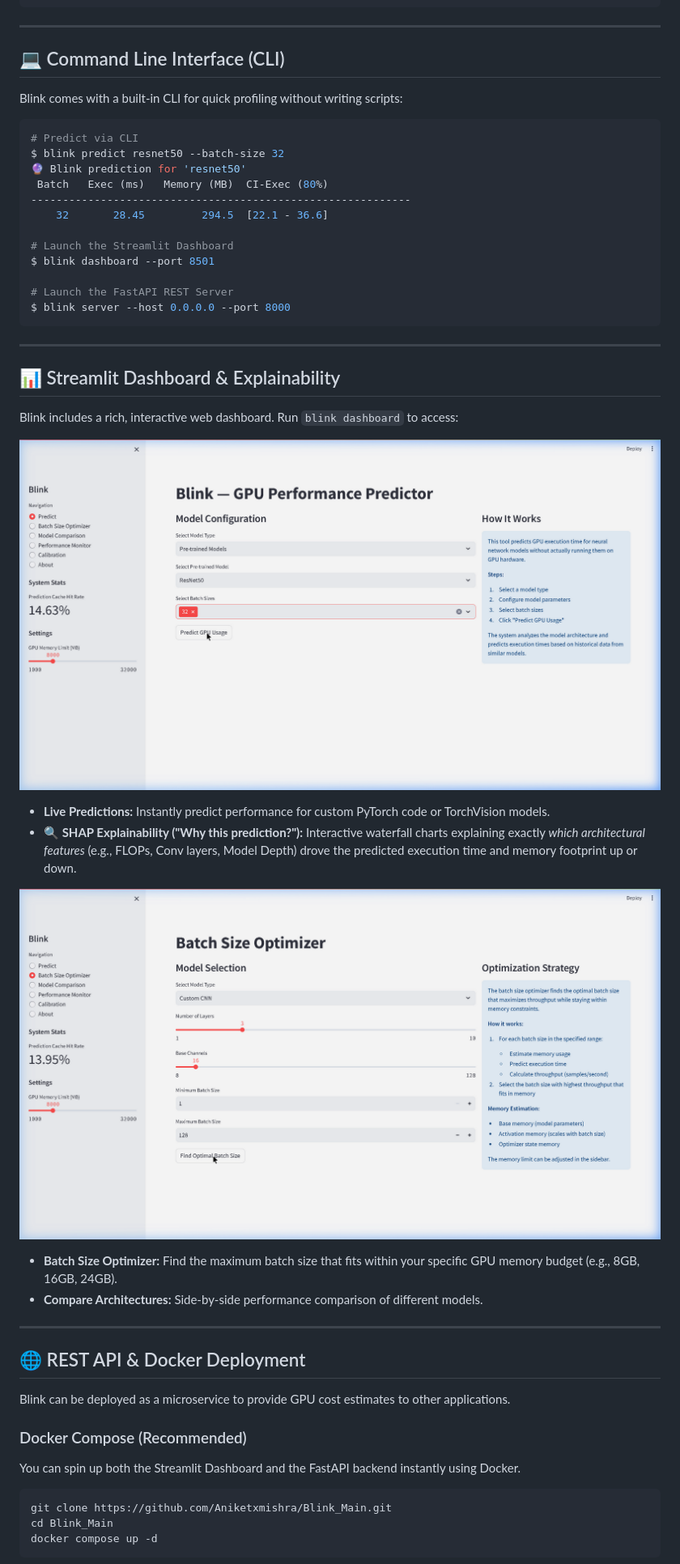
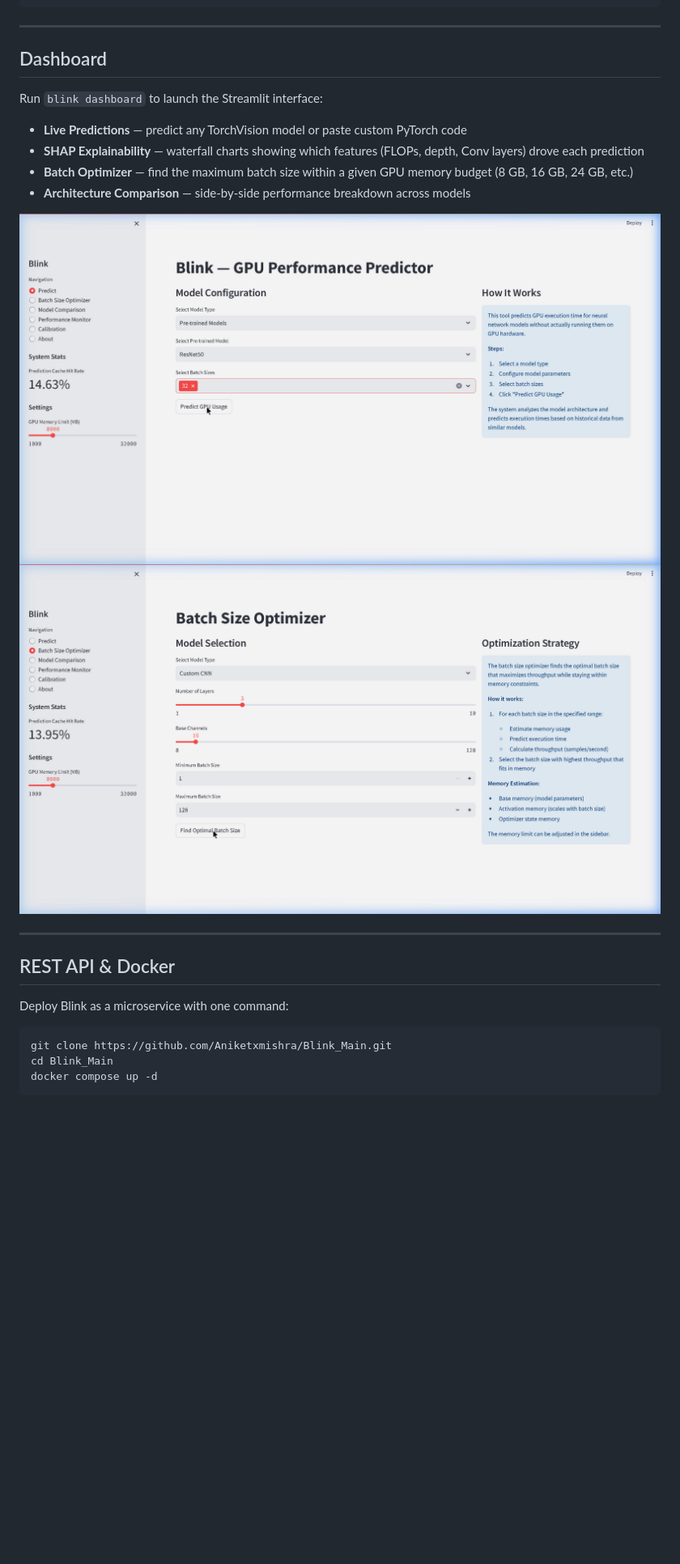
Before and after one commit to Aniketxmishra/Blink_Main, a Markdown page: README.md, the part around one of its changes. Shown at 81% size. Drawn GitHub-style; blank space fills up the shorter version.

````diff
--- a/README.md
+++ b/README.md
@@ -60,49 +96,23 @@ sweep = predictor.predict_batch("resnet50", batch_sizes=[1, 16, 32, 64])
 
 ---
 
-## 💻 Command Line Interface (CLI)
+## Dashboard
 
-Blink comes with a built-in CLI for quick profiling without writing scripts:
+Run `blink dashboard` to launch the Streamlit interface:
 
-```bash
-# Predict via CLI
-$ blink predict resnet50 --batch-size 32
-🔮 Blink prediction for 'resnet50'
- Batch   Exec (ms)   Memory (MB)  CI-Exec (80%)
-------------------------------------------------------------
-    32       28.45         294.5  [22.1 - 36.6]
+- **Live Predictions** — predict any TorchVision model or paste custom PyTorch code
+- **SHAP Explainability** — waterfall charts showing which features (FLOPs, depth, Conv layers) drove each prediction
+- **Batch Optimizer** — find the maximum batch size within a given GPU memory budget (8 GB, 16 GB, 24 GB, etc.)
+- **Architecture Comparison** — side-by-side performance breakdown across models
 
-# Launch the Streamlit Dashboard
-$ blink dashboard --port 8501
-
-# Launch the FastAPI REST Server
-$ blink server --host 0.0.0.0 --port 8000
-```
+![Blink Dashboard SHAP Demo](results/figures/dashboard_shap_demo.png)
+![Blink Batch Optimizer](results/figures/dashboard_batch_optimizer.png)
 
 ---
 
-## 📊 Streamlit Dashboard & Explainability
+## REST API & Docker
 
-Blink includes a rich, interactive web dashboard. Run `blink dashboard` to access:
-
-![Blink Dashboard SHAP Explainability Demo](results/figures/dashboard_shap_demo.png)
-
-- **Live Predictions:** Instantly predict performance for custom PyTorch code or TorchVision models.
-- **🔍 SHAP Explainability ("Why this prediction?"):** Interactive waterfall charts explaining exactly *which architectural features* (e.g., FLOPs, Conv layers, Model Depth) drove the predicted execution time and memory footprint up or down.
-
-![Blink Batch Optimizer Demo](results/figures/dashboard_batch_optimizer.png)
-
-- **Batch Size Optimizer:** Find the maximum batch size that fits within your specific GPU memory budget (e.g., 8GB, 16GB, 24GB).
-- **Compare Architectures:** Side-by-side performance comparison of different models.
-
----
-
-## 🌐 REST API & Docker Deployment
-
-Blink can be deployed as a microservice to provide GPU cost estimates to other applications.
-
-### Docker Compose (Recommended)
-You can spin up both the Streamlit Dashboard and the FastAPI backend instantly using Docker.
+Deploy Blink as a microservice with one command:
 
 ```bash
 git clone https://github.com/Aniketxmishra/Blink_Main.git
````
Also changed, not shown: other parts of README.md (+101 -65 lines).
